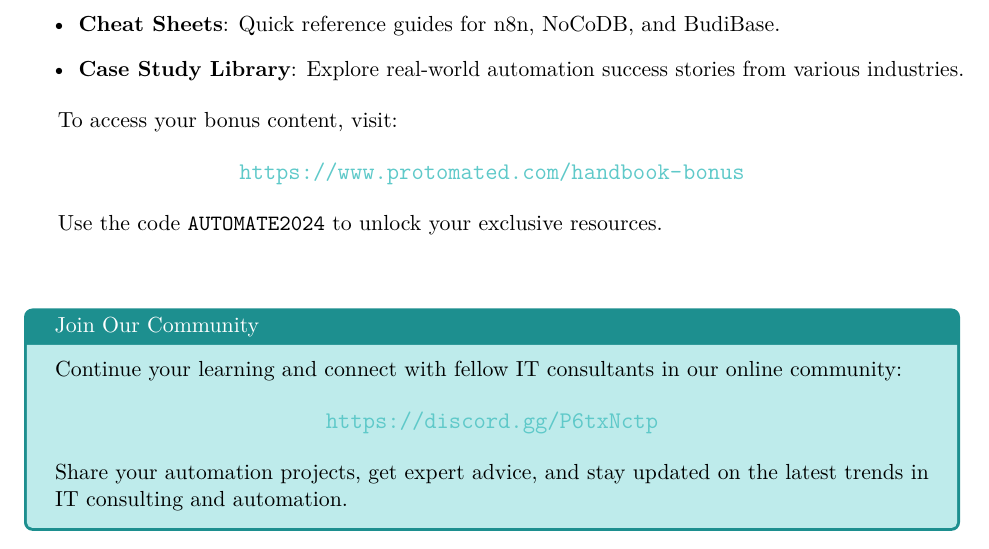
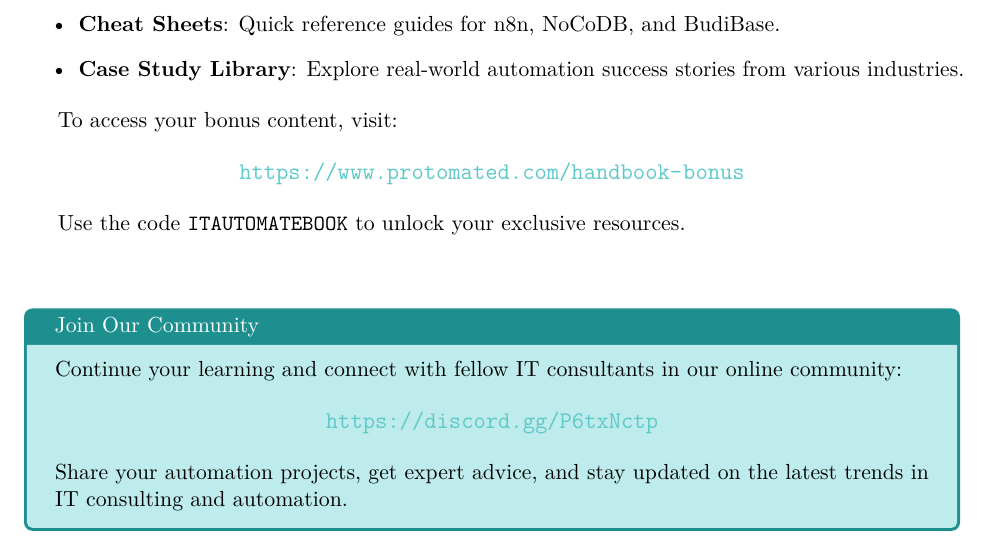
Before and after one commit to protomated/book-ITConsultantHandbook, a LaTeX thesis (main.tex, which reads appendix/bonus-content.tex): part of page 69 of 69, cut so that both start at the same text. Compiled offline with pdfLaTeX.

Commit message:
fix the bonus section in the book

```diff
--- a/appendix/bonus-content.tex
+++ b/appendix/bonus-content.tex
@@ -15,7 +15,7 @@
     \large\url{https://www.protomated.com/handbook-bonus}
 \end{center}
 
-Use the code \texttt{AUTOMATE2024} to unlock your exclusive resources.
+Use the code \texttt{ITAUTOMATEBOOK} to unlock your exclusive resources.
 
 \vspace{1cm}
 
```
Also changed, not shown: main.tex (+0 -2 lines), out/main.pdf.
